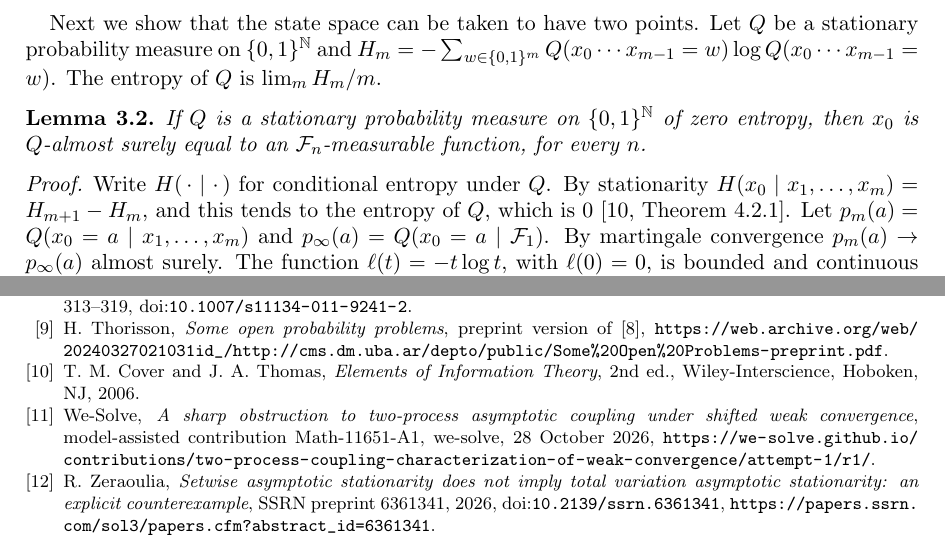
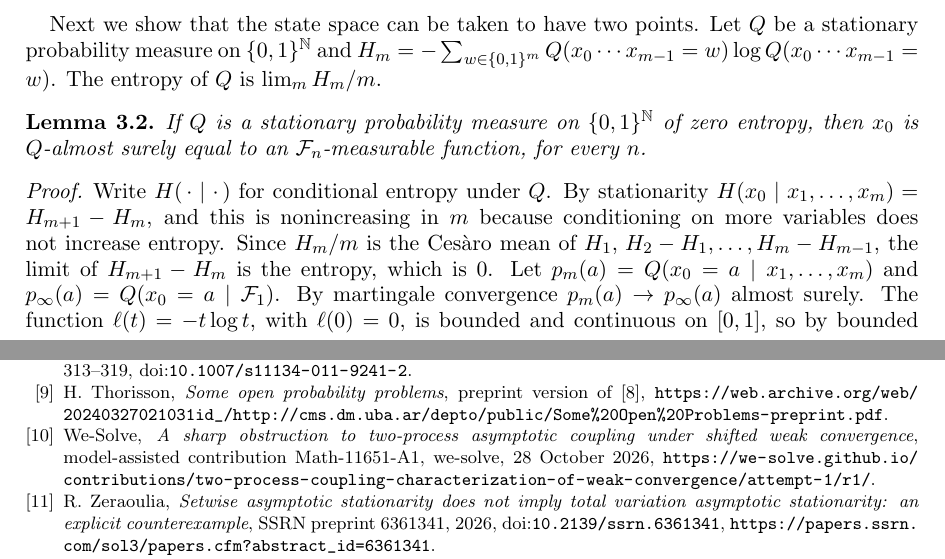
Before and after one commit to yspennstate/setwise-convergence-without-total-variation, a LaTeX paper (paper/main.tex): two parts of pages 5 and 11 of 11, joined at a grey line, cut so that both start at the same text. Compiled offline with pdfLaTeX.

Commit message:
Prove the entropy lemma directly; one introduction of X'
Co-Authored-By: Claude Opus 5.5 <noreply@anthropic.com>

```diff
--- a/paper/main.tex
+++ b/paper/main.tex
@@ -305,8 +305,9 @@ $\cF_n$-measurable function, for every $n$.
 
 \begin{proof}
 Write $H(\,\cdot\mid\cdot\,)$ for conditional entropy under $Q$. By stationarity
-$H(x_0\mid x_1,\dots,x_m)=H_{m+1}-H_m$, and this tends to the entropy of $Q$, which is $0$
-\cite[Theorem~4.2.1]{CT06}. Let $p_m(a)=Q(x_0=a\mid x_1,\dots,x_m)$ and
+$H(x_0\mid x_1,\dots,x_m)=H_{m+1}-H_m$, and this is nonincreasing in $m$ because conditioning on more variables does
+not increase entropy. Since $H_m/m$ is the Ces\`aro mean of $H_1,\,H_2-H_1,\dots,H_m-H_{m-1}$, the limit of
+$H_{m+1}-H_m$ is the entropy, which is $0$. Let $p_m(a)=Q(x_0=a\mid x_1,\dots,x_m)$ and
 $p_\infty(a)=Q(x_0=a\mid\cF_1)$. By martingale convergence $p_m(a)\to p_\infty(a)$ almost surely. The function
 $\ell(t)=-t\log t$, with $\ell(0)=0$, is bounded and continuous on $[0,1]$, so by bounded convergence
 \[
@@ -662,8 +663,6 @@ Springer, New York, 2000, \doi{10.1007/978-1-4612-1236-2}.
 (2011), no.~3--4, 313--319, \doi{10.1007/s11134-011-9241-2}.
 \bibitem{ThoPre} H.~Thorisson, \emph{Some open probability problems}, preprint version of \cite{Tho11},
 \url{https://web.archive.org/web/20240327021031id_/http://cms.dm.uba.ar/depto/public/Some\%20Open\%20Problems-preprint.pdf}.
-\bibitem{CT06} T.~M.~Cover and J.~A.~Thomas, \emph{Elements of Information Theory}, 2nd ed., Wiley-Interscience,
-Hoboken, NJ, 2006.
 
 \bibitem{WS26} We-Solve, \emph{A sharp obstruction to two-process asymptotic coupling under shifted weak convergence},
 model-assisted contribution Math-11651-A1, we-solve, 28 October 2026,
```
Also changed, not shown: paper/main.pdf, paper/main.tex (4 more changed lines).
